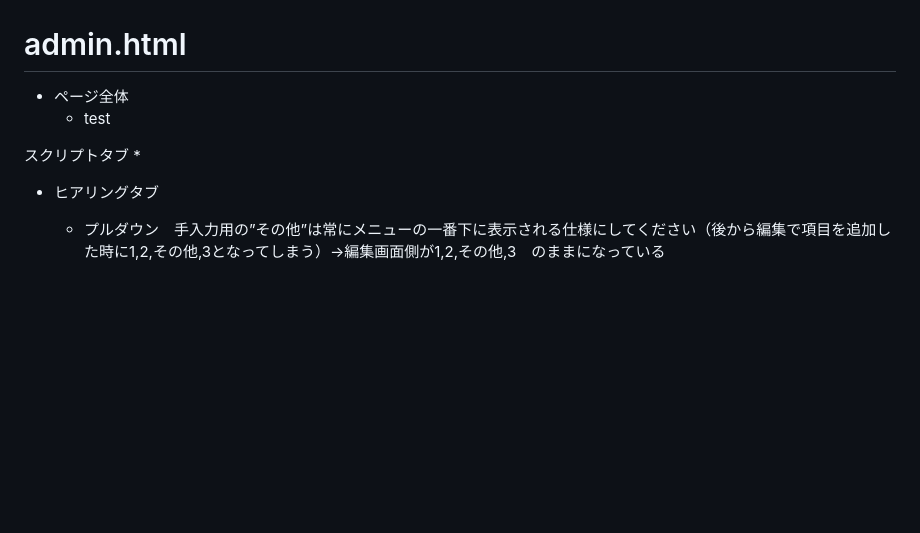
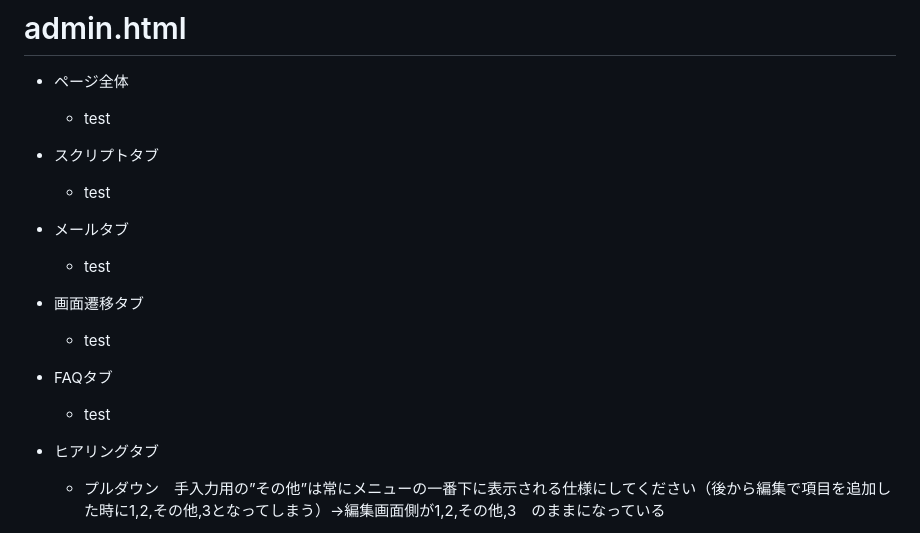
Before and after one commit to 887487/-, a Markdown page: README.md, the part around the change. Rendered like a GitHub page; blank space fills up the shorter version.

```diff
--- a/README.md
+++ b/README.md
@@ -41,8 +41,17 @@
 * ページ全体
   * test
 
-スクリプトタブ
-*
+* スクリプトタブ
+  * test
+
+* メールタブ
+  * test
+
+* 画面遷移タブ
+  * test
+
+* FAQタブ
+  * test
 
 * ヒアリングタブ
   * プルダウン　手入力用の”その他”は常にメニューの一番下に表示される仕様にしてください（後から編集で項目を追加した時に1,2,その他,3となってしまう）→編集画面側が1,2,その他,3　のままになっている
```
